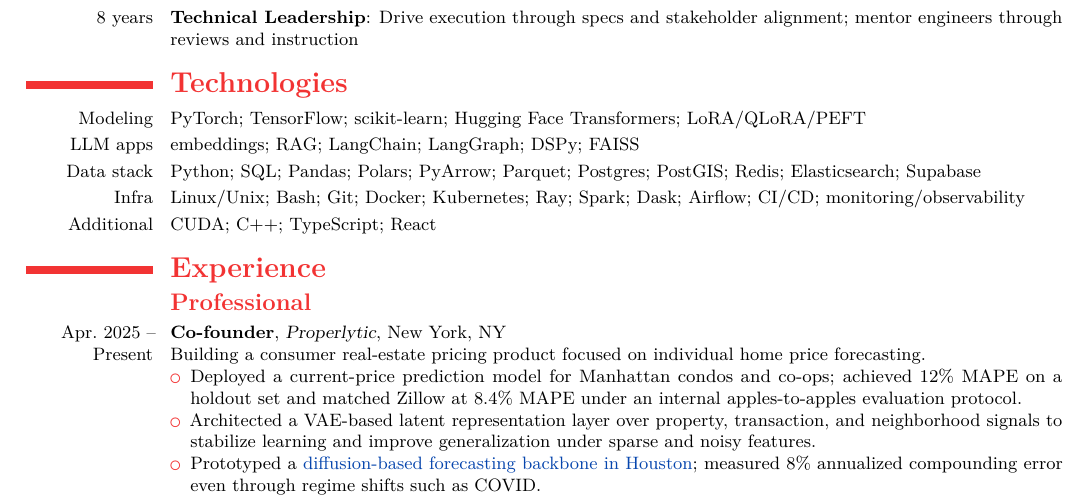
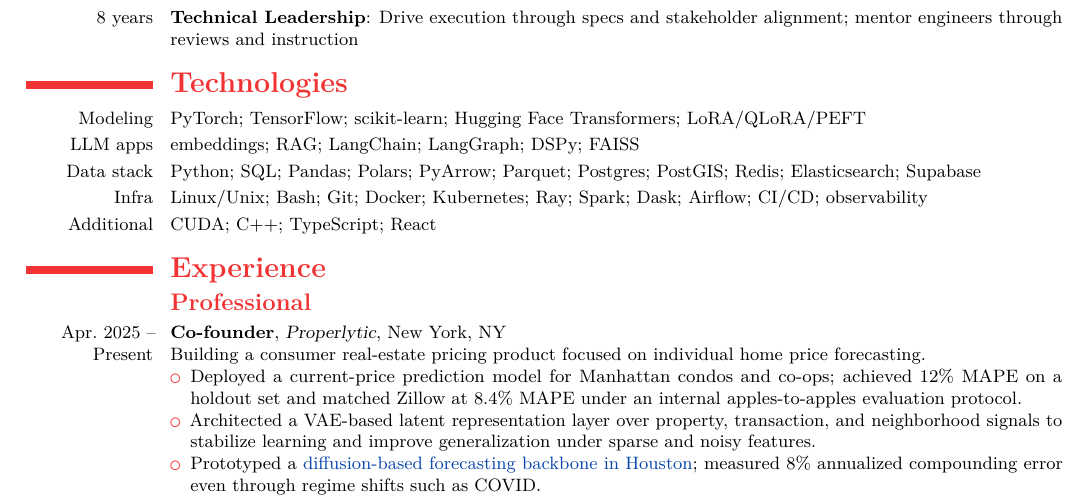
Before and after one commit to dhardestylewis/cv-dhl, a LaTeX CV (resume/2-page/with-cover-letter/resume-dhl-20260131-latest/resume-dhl-20260201-fullstack-mle.tex): part of page 1 of 3, cut so that both start at the same text. Compiled offline with pdfLaTeX.

Commit message:
fix: Standardize to observability

```diff
--- a/resume/2-page/with-cover-letter/resume-dhl-20260131-latest/resume-dhl-20260201-fullstack-mle.tex
+++ b/resume/2-page/with-cover-letter/resume-dhl-20260131-latest/resume-dhl-20260201-fullstack-mle.tex
@@ -74,7 +74,7 @@ Staff ML engineer focused on production reliability: end-to-end training/inferen
   \cvitem{Modeling}{PyTorch; TensorFlow; scikit-learn; Hugging Face Transformers; LoRA/QLoRA/PEFT}
   \cvitem{LLM apps}{embeddings; RAG; LangChain; LangGraph; DSPy; FAISS}
   \cvitem{Data stack}{Python; SQL; Pandas; Polars; PyArrow; Parquet; Postgres; PostGIS; Redis; Elasticsearch; Supabase}
-  \cvitem{Infra}{Linux/Unix; Bash; Git; Docker; Kubernetes; Ray; Spark; Dask; Airflow; CI/CD; monitoring/observability}
+  \cvitem{Infra}{Linux/Unix; Bash; Git; Docker; Kubernetes; Ray; Spark; Dask; Airflow; CI/CD; observability}
   \cvitem{Additional}{CUDA; C++; TypeScript; React}
 
 
```
Also changed, not shown: resume/2-page/with-cover-letter/resume-dhl-20260131-latest/resume-dhl-20260201-fullstack-mle.pdf, 1 other file.
